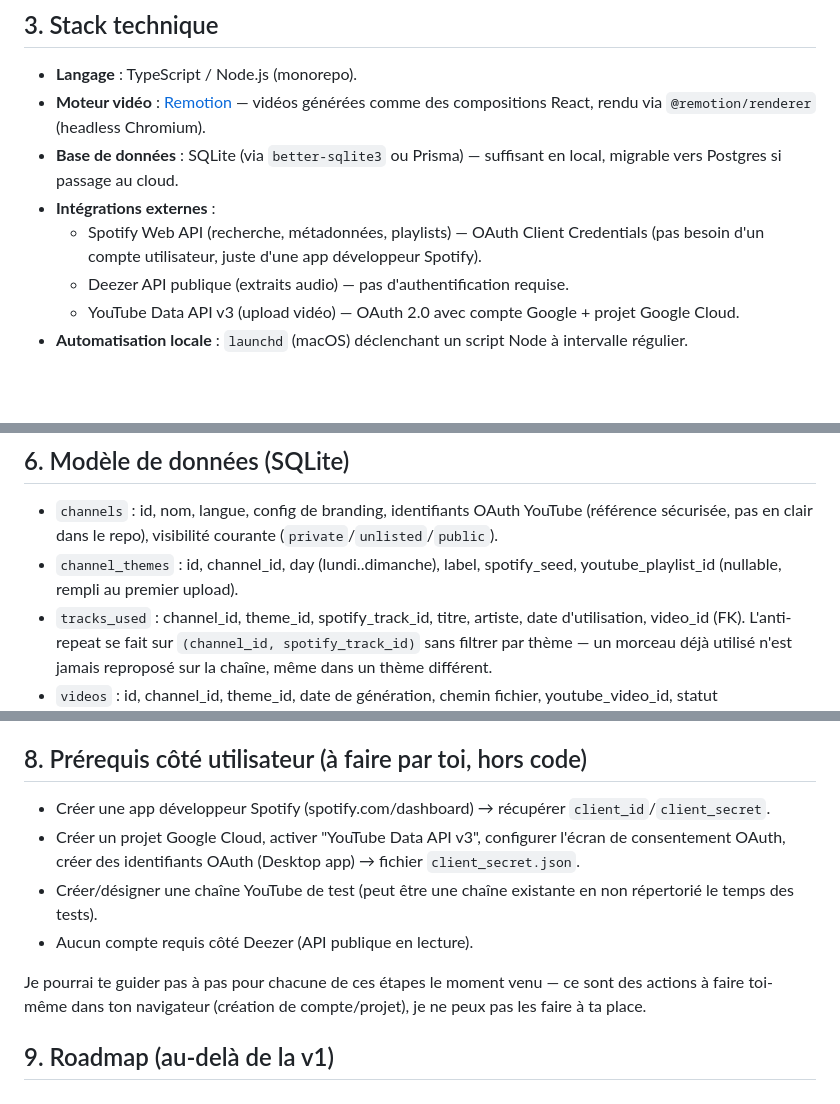
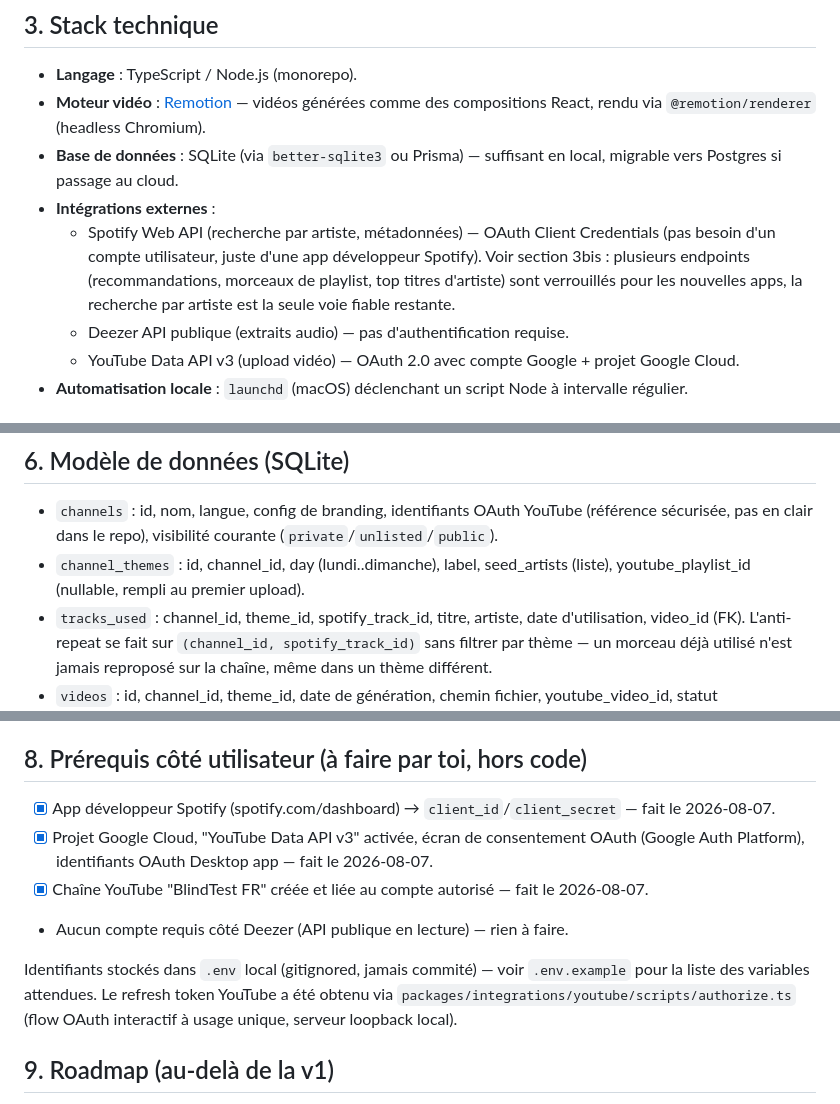
Before and after one commit to Orask/BlindTestGenerator, a Markdown page: docs/CAHIER_DES_CHARGES.md, 3 parts joined by grey strips. GitHub-like rendering; blank space fills up the shorter version.

```diff
--- a/docs/CAHIER_DES_CHARGES.md
+++ b/docs/CAHIER_DES_CHARGES.md
@@ -41,7 +41,7 @@ Un système qui génère et publie automatiquement des vidéos de blind test mus
 - **Moteur vidéo** : [Remotion](https://www.remotion.dev/) — vidéos générées comme des compositions React, rendu via `@remotion/renderer` (headless Chromium).
 - **Base de données** : SQLite (via `better-sqlite3` ou Prisma) — suffisant en local, migrable vers Postgres si passage au cloud.
 - **Intégrations externes** :
-  - Spotify Web API (recherche, métadonnées, playlists) — OAuth Client Credentials (pas besoin d'un compte utilisateur, juste d'une app développeur Spotify).
+  - Spotify Web API (recherche par artiste, métadonnées) — OAuth Client Credentials (pas besoin d'un compte utilisateur, juste d'une app développeur Spotify). Voir section 3bis : plusieurs endpoints (recommandations, morceaux de playlist, top titres d'artiste) sont verrouillés pour les nouvelles apps, la recherche par artiste est la seule voie fiable restante.
   - Deezer API publique (extraits audio) — pas d'authentification requise.
   - YouTube Data API v3 (upload vidéo) — OAuth 2.0 avec compte Google + projet Google Cloud.
 - **Automatisation locale** : `launchd` (macOS) déclenchant un script Node à intervalle régulier.
@@ -188,7 +165,7 @@ Proposition de template titre/description (à valider, ajustable par thème) :
 ## 6. Modèle de données (SQLite)
 
 - `channels` : id, nom, langue, config de branding, identifiants OAuth YouTube (référence sécurisée, pas en clair dans le repo), visibilité courante (`private`/`unlisted`/`public`).
-- `channel_themes` : id, channel_id, day (lundi..dimanche), label, spotify_seed, youtube_playlist_id (nullable, rempli au premier upload).
+- `channel_themes` : id, channel_id, day (lundi..dimanche), label, seed_artists (liste), youtube_playlist_id (nullable, rempli au premier upload).
 - `tracks_used` : channel_id, theme_id, spotify_track_id, titre, artiste, date d'utilisation, video_id (FK). L'anti-repeat se fait sur `(channel_id, spotify_track_id)` sans filtrer par thème — un morceau déjà utilisé n'est jamais reproposé sur la chaîne, même dans un thème différent.
 - `videos` : id, channel_id, theme_id, date de génération, chemin fichier, youtube_video_id, statut (draft/uploaded/failed), visibilité effective au moment de l'upload, format (long/short).
 
@@ -205,12 +182,12 @@ Objectif affiché : chaînes publiques sérieuses avec monétisation visée à t
 
 ## 8. Prérequis côté utilisateur (à faire par toi, hors code)
 
-- Créer une app développeur Spotify (spotify.com/dashboard) → récupérer `client_id`/`client_secret`.
-- Créer un projet Google Cloud, activer "YouTube Data API v3", configurer l'écran de consentement OAuth, créer des identifiants OAuth (Desktop app) → fichier `client_secret.json`.
-- Créer/désigner une chaîne YouTube de test (peut être une chaîne existante en non répertorié le temps des tests).
-- Aucun compte requis côté Deezer (API publique en lecture).
+- [x] App développeur Spotify (spotify.com/dashboard) → `client_id`/`client_secret` — fait le 2026-08-07.
+- [x] Projet Google Cloud, "YouTube Data API v3" activée, écran de consentement OAuth (Google Auth Platform), identifiants OAuth Desktop app — fait le 2026-08-07.
+- [x] Chaîne YouTube "BlindTest FR" créée et liée au compte autorisé — fait le 2026-08-07.
+- Aucun compte requis côté Deezer (API publique en lecture) — rien à faire.
 
-Je pourrai te guider pas à pas pour chacune de ces étapes le moment venu — ce sont des actions à faire toi-même dans ton navigateur (création de compte/projet), je ne peux pas les faire à ta place.
+Identifiants stockés dans `.env` local (gitignored, jamais commité) — voir `.env.example` pour la liste des variables attendues. Le refresh token YouTube a été obtenu via `packages/integrations/youtube/scripts/authorize.ts` (flow OAuth interactif à usage unique, serveur loopback local).
 
 ## 9. Roadmap (au-delà de la v1)
 
```
Also changed, not shown: other parts of docs/CAHIER_DES_CHARGES.md (+24 -45 lines).
